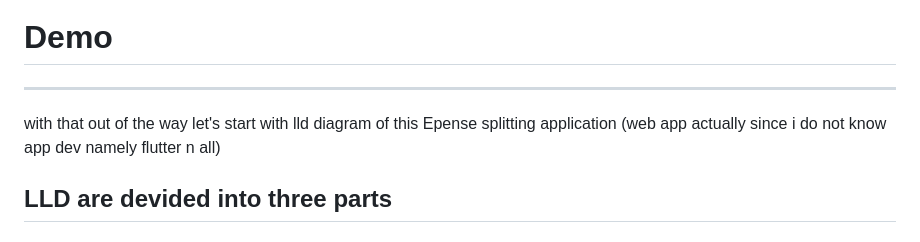
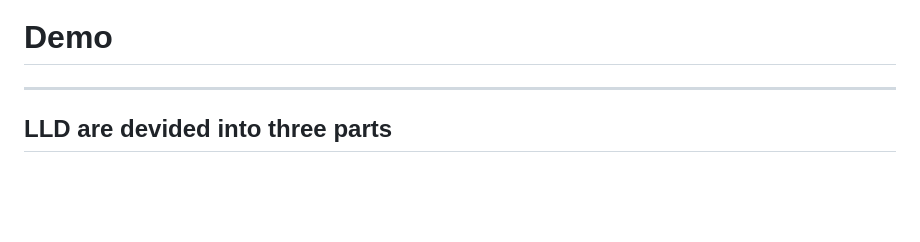
Before and after one commit to chadwick223/Splitwise, a Markdown page: README.md, the part around the change. GitHub-like rendering; blank space fills up the shorter version.

```diff
--- a/README.md
+++ b/README.md
@@ -3,7 +3,6 @@
 
 -----------------------------------------------------------------------------------------------------------------------------------------------------------------------------------------------------------------------
 
-with that out of the way let's start with lld diagram of this Epense splitting application (web app actually since i do not know app dev namely flutter n all)
 
 <h2>LLD are devided into three parts </h2>
 
```
